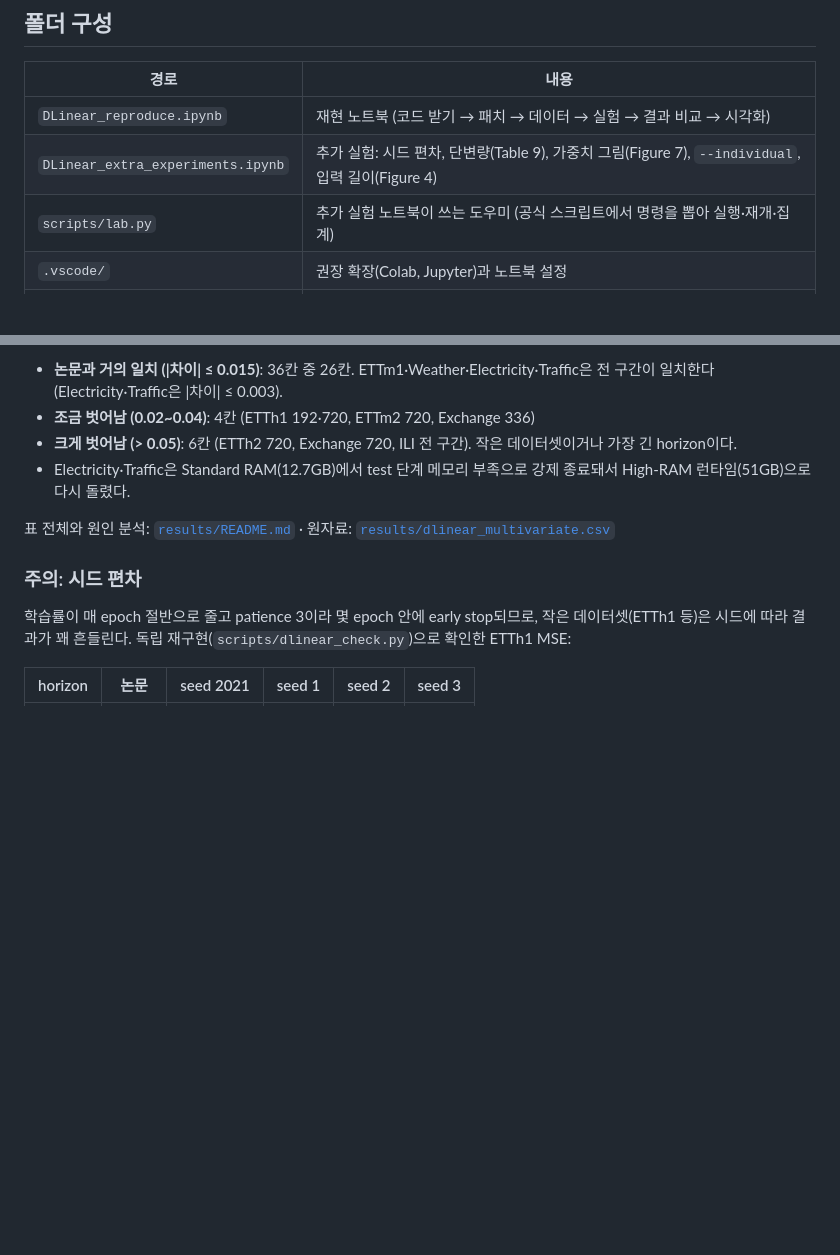
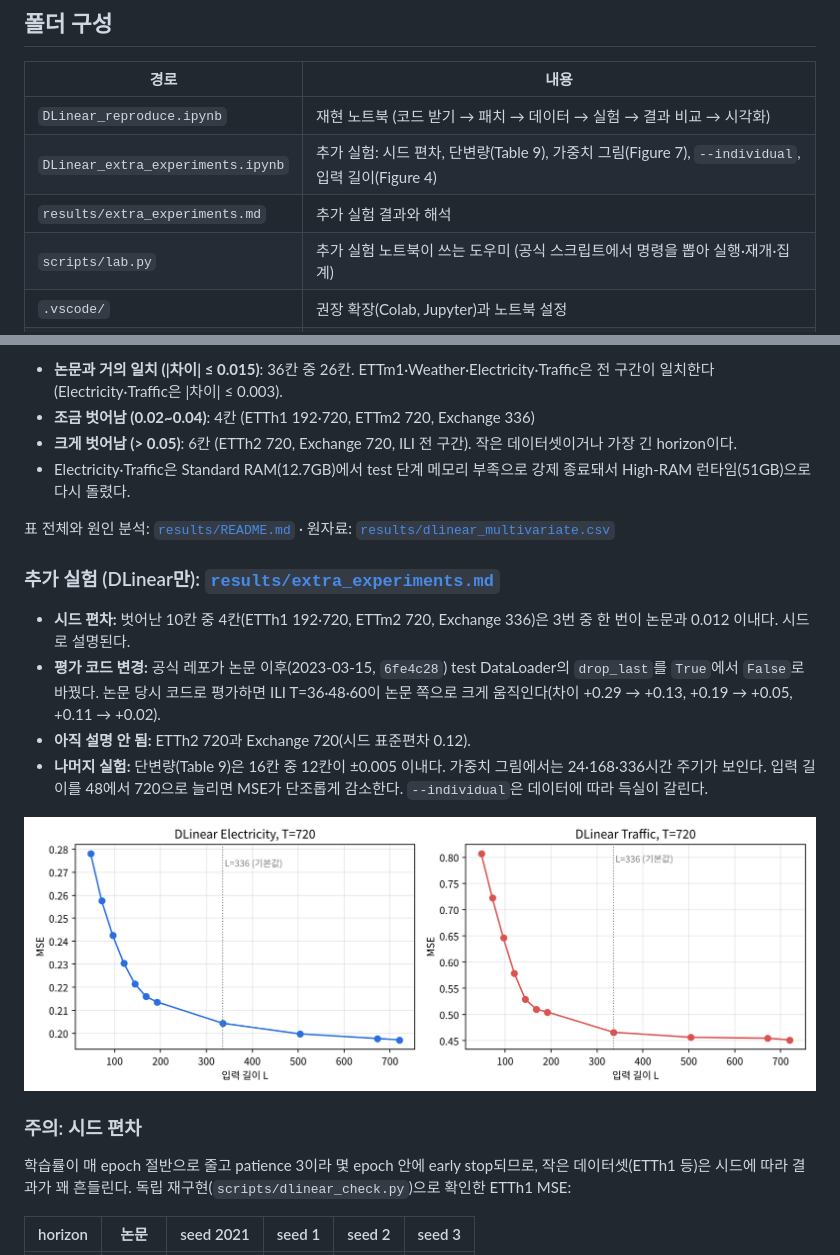
Before and after one commit to an-junhyung/DLinear-colab-reproduction, a Markdown page: README.md, 2 parts joined by grey strips. Rendered like a GitHub page; pictures changed too: figures/16_lookback_window.png (added); blank space fills up the shorter version.

Commit message:
추가 실험 결과: 시드 편차, test drop_last 가설, 단변량, 가중치, individual, 입력 길이

```diff
--- a/README.md
+++ b/README.md
@@ -17,6 +17,7 @@
 |---|---|
 | `DLinear_reproduce.ipynb` | 재현 노트북 (코드 받기 → 패치 → 데이터 → 실험 → 결과 비교 → 시각화) |
 | `DLinear_extra_experiments.ipynb` | 추가 실험: 시드 편차, 단변량(Table 9), 가중치 그림(Figure 7), `--individual`, 입력 길이(Figure 4) |
+| `results/extra_experiments.md` | 추가 실험 결과와 해석 |
 | `scripts/lab.py` | 추가 실험 노트북이 쓰는 도우미 (공식 스크립트에서 명령을 뽑아 실행·재개·집계) |
 | `.vscode/` | 권장 확장(Colab, Jupyter)과 노트북 설정 |
 | `scripts/dlinear_check.py` | 공식 설정을 그대로 옮긴 독립 DLinear 재구현 (ETTh1, CPU로도 실행 가능) |
@@ -57,6 +58,14 @@ sed -i 's/np\.Inf/np.inf/' utils/tools.py
 
 표 전체와 원인 분석: [`results/README.md`](results/README.md) · 원자료: [`results/dlinear_multivariate.csv`](results/dlinear_multivariate.csv)
 
+### 추가 실험 (DLinear만): [`results/extra_experiments.md`](results/extra_experiments.md)
+- **시드 편차:** 벗어난 10칸 중 4칸(ETTh1 192·720, ETTm2 720, Exchange 336)은 3번 중 한 번이 논문과 0.012 이내다. 시드로 설명된다.
+- **평가 코드 변경:** 공식 레포가 논문 이후(2023-03-15, `6fe4c28`) test DataLoader의 `drop_last`를 `True`에서 `False`로 바꿨다. 논문 당시 코드로 평가하면 ILI T=36·48·60이 논문 쪽으로 크게 움직인다(차이 +0.29 → +0.13, +0.19 → +0.05, +0.11 → +0.02).
+- **아직 설명 안 됨:** ETTh2 720과 Exchange 720(시드 표준편차 0.12).
+- **나머지 실험:** 단변량(Table 9)은 16칸 중 12칸이 ±0.005 이내다. 가중치 그림에서는 24·168·336시간 주기가 보인다. 입력 길이를 48에서 720으로 늘리면 MSE가 단조롭게 감소한다. `--individual`은 데이터에 따라 득실이 갈린다.
+
+![lookback](figures/16_lookback_window.png)
+
 ### 주의: 시드 편차
 학습률이 매 epoch 절반으로 줄고 patience 3이라 몇 epoch 안에 early stop되므로, 작은 데이터셋(ETTh1 등)은 시드에 따라 결과가 꽤 흔들린다.
 독립 재구현(`scripts/dlinear_check.py`)으로 확인한 ETTh1 MSE:
```
Also changed, not shown: results/extra_experiments.md (added, +90 -0 lines), figures/17_ili_droplast.png (added), figures/18_weights_electricity_traffic.png (added), figures/19_weights_step1_electricity.png (added), 5 other files.
